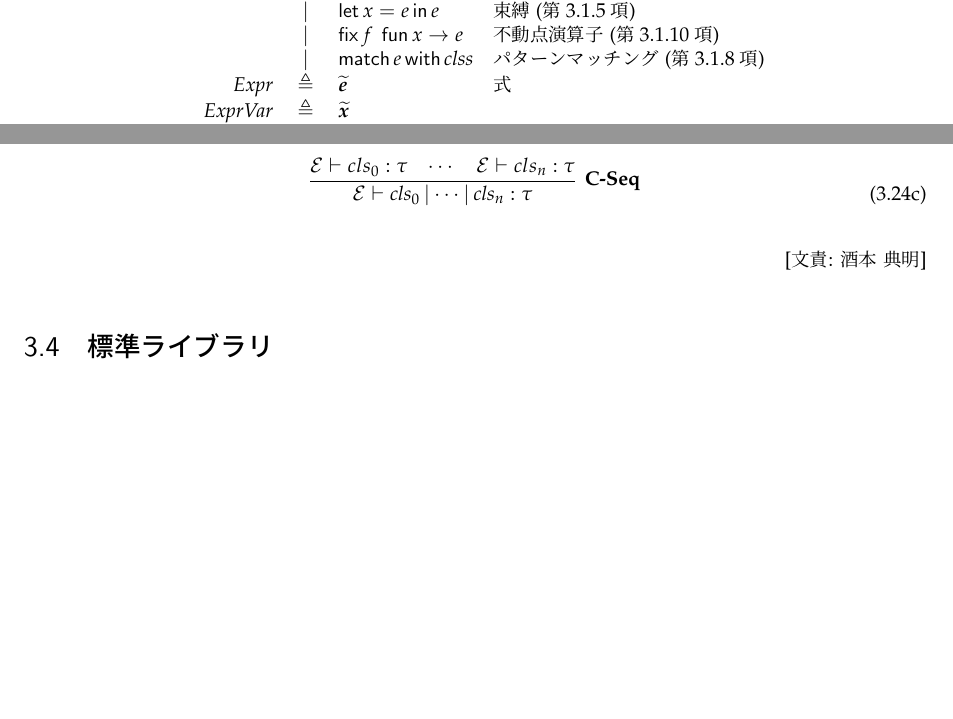
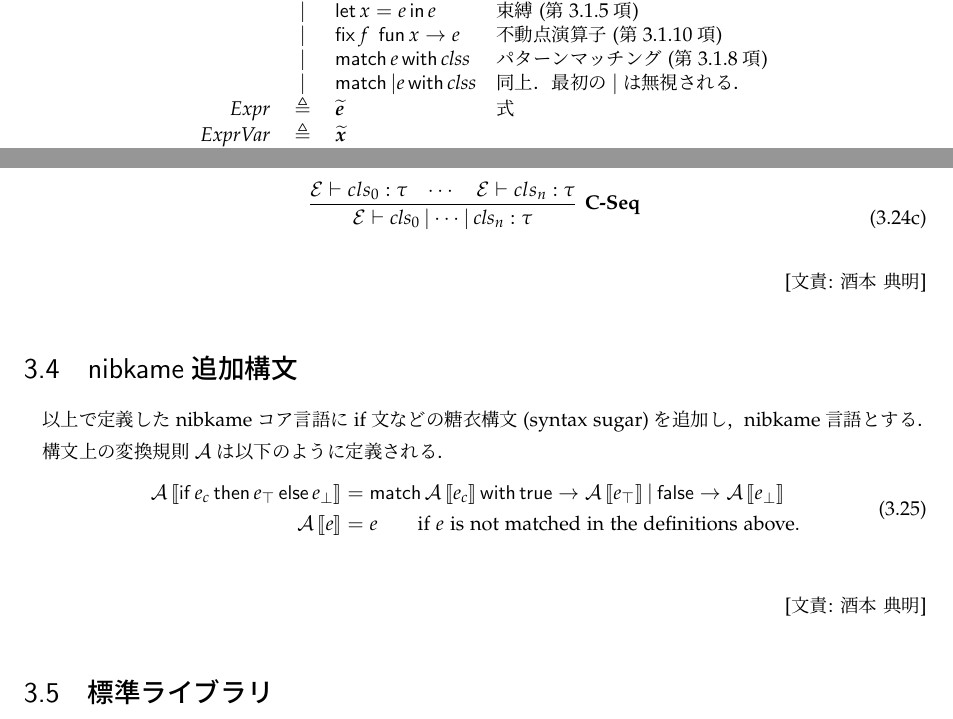
Before and after one commit to ikk775/nibKame, a LaTeX book (doc/final_report.tex, which reads doc/preamble.tex): two parts of pages 16 and 25 of 36, joined at a grey line, cut so that both start at the same text, the shorter picture padded with empty space. Compiled offline with pLaTeX and dvipdfmx; a LaTeX package or settings file that is missing is left out.

Commit message:
追加構文を追加

```diff
--- a/doc/final_report.tex
+++ b/doc/final_report.tex
@@ -718,6 +718,7 @@ e&\Coloneqq& c                          & \text{定数 (\refSsc{ssc:expr-constan
  &\mid&  \fixdot{f}{\fundot{x}{e}} & \text{不動点演算子 (\refSsc{ssc:expr-fix})} \\
 % &\mid&  \mathnkop{if}e\mathnkop{then}e\mathnkop{else}e & \text{条件 (\refSsc{ssc:expr-if})} \\
  &\mid&  \mathnkop{match}e\mathnkop{with}\mathit{clss} & \text{パターンマッチング (\refSsc{ssc:expr-match})} \\
+ &\mid&  \mathnkop{match}\clauseor e\mathnkop{with}\mathit{clss} & \text{同上．最初の$\clauseor$は無視される．} \\
 \mathset{Expr}&\triangleq& \varrange{e}            & \text{式} \\
 \mathset{ExprVar}&\triangleq& \varrange{x}            &  \\
 \mathset{ExprConst}&\triangleq& \varrange{c}            &  \\
@@ -1355,6 +1356,22 @@ $e\in\mathset{Expr}$
 \end{subequations}
 
 
+\end{resbonsiblesection}
+
+\begin{resbonsiblesection}{nibkame追加構文}{\sakamoto}\label{sc;additional-syntax}
+以上で定義したnibkameコア言語に
+if文などの糖衣構文(syntax sugar)を追加し，nibkame言語とする．
+
+構文上の変換規則$\mathcal{A}$は以下のように定義される．
+\begin{equation}
+\begin{aligned}
+    \semanticA{\mathnkop{if}e_c\mathnkop{then}e_\top\mathnkop{else}e_\bot} &=
+        \mathnkop{match}\semanticA{e_c}\mathnkop{with}
+            \mathnkval{true}\rightarrow \semanticA{e_\top}
+            \clauseor \mathnkval{false}\rightarrow \semanticA{e_\bot} \\
+    \semanticA{e} &= e \qquad\text{if $e$ is not matched in the definitions above.}
+\end{aligned}
+\end{equation}
 \end{resbonsiblesection}
 
 \begin{resbonsiblesection}{標準ライブラリ}{\kobori}
--- a/doc/preamble.tex
+++ b/doc/preamble.tex
@@ -65,6 +65,7 @@
 \newcommand{\fundot}[2]{\mathnkop{fun}#1\rightarrow#2}
 \newcommand{\semanticS}[1]{\mathcal{S}\left\llbracket#1\right\rrbracket}
 \newcommand{\semanticM}[1]{\mathcal{M}\left\llbracket#1\right\rrbracket}
+\newcommand{\semanticA}[1]{\mathcal{A}\left\llbracket#1\right\rrbracket}
 \newcommand{\mypair}[2]{\left(#1,#2\right)}
 
 \newcommand{\lambdaIf}{\mathop{\mathrm{if}}}
```
